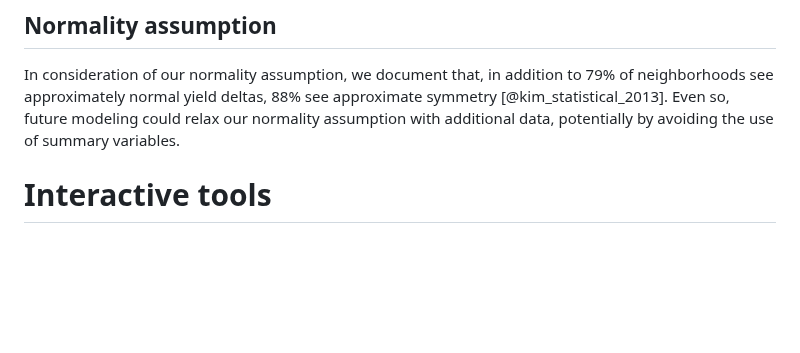
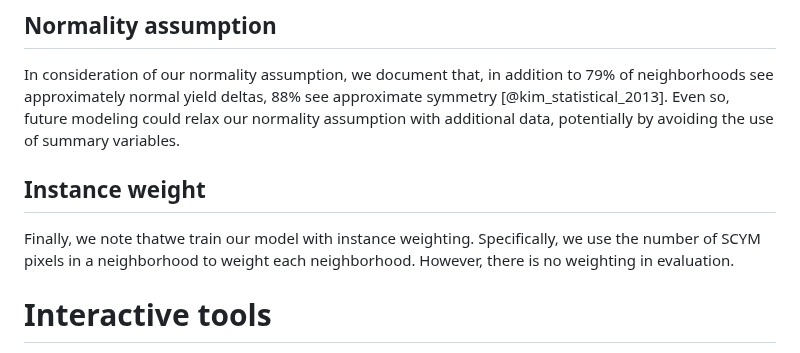
Before and after one commit to SchmidtDSE/maize-loss-climate-experiment, a Markdown page: paper/supplemental.md, the part around the change. Drawn GitHub-style; blank space fills up the shorter version.

Commit message:
Add comment on instance weight

```diff
--- a/paper/supplemental.md
+++ b/paper/supplemental.md
@@ -59,6 +59,9 @@ We treat practices as latent within our observed yield distributions and we furt
 ## Normality assumption
 In consideration of our normality assumption, we document that, in addition to 79% of neighborhoods see approximately normal yield deltas, 88% see approximate symmetry [@kim_statistical_2013]. Even so, future modeling could relax our normality assumption with additional data, potentially by avoiding the use of summary variables.
 
+## Instance weight
+Finally, we note thatwe train our model with instance weighting. Specifically, we use the number of SCYM pixels in a neighborhood to weight each neighborhood. However, there is no weighting in evaluation.
+
 # Interactive tools
 Next, we further describe our interactive tools. In crafting these "explorable explanations" [@victor_explorable_2011] in Table @tbl:apps, we draw analogies to micro-apps  [@bridgwater_what_2015] or mini-games [@dellafave_designing_2014] in which the user encounters a series of small experiences that, each with distinct interaction and objectives, can only provide minimal instruction [@brown_100_2024]. As these very brief visualization experiences cannot take advantage of design techniques like Hayashida-style tutorials [@pottinger_pyafscgaporg_2023], they rely on simple "loops" [@brazie_designing_2024] for immediate "juxtaposition gratification" (JG) [@jm8_secret_2024], showing fast progression after minimal input.
 
```
